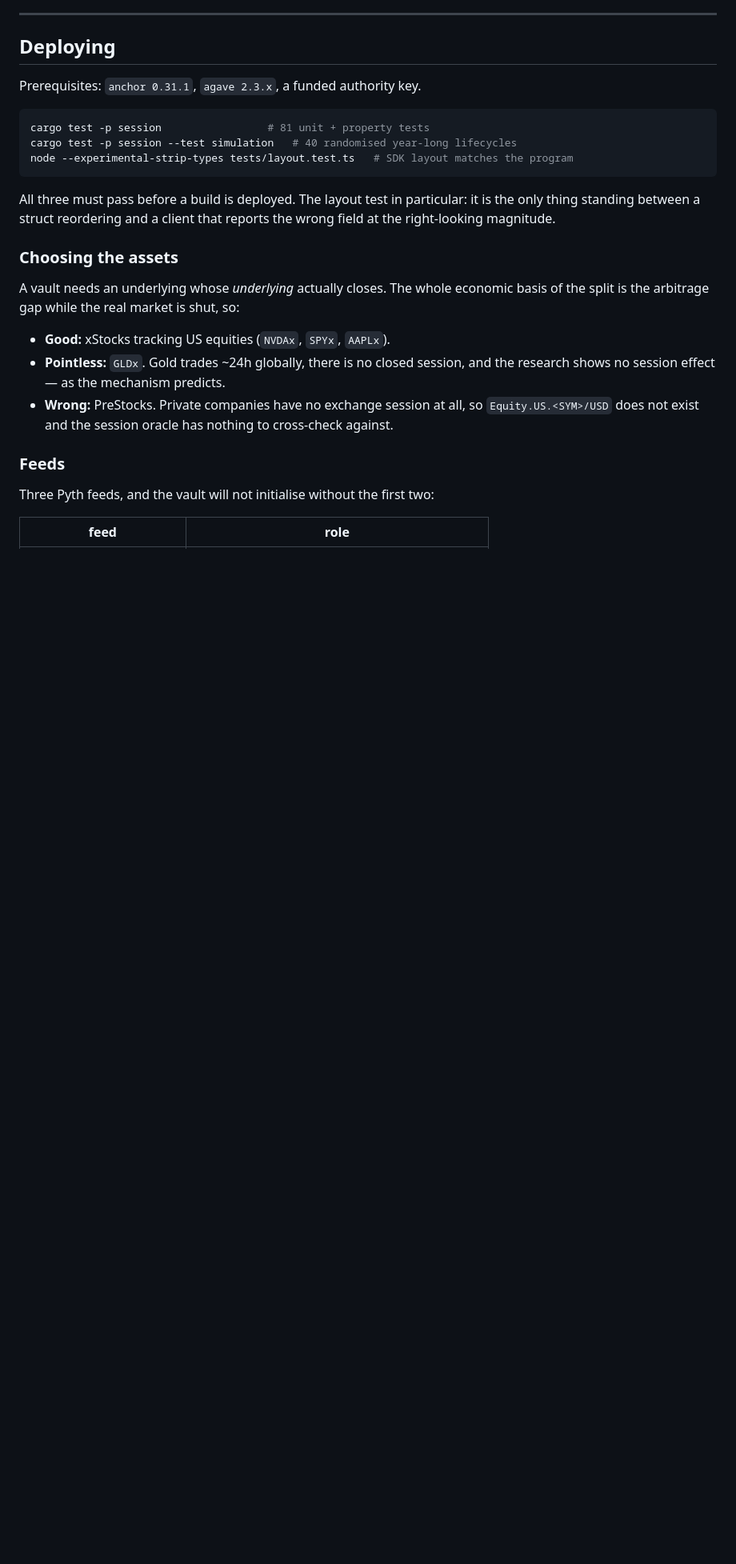
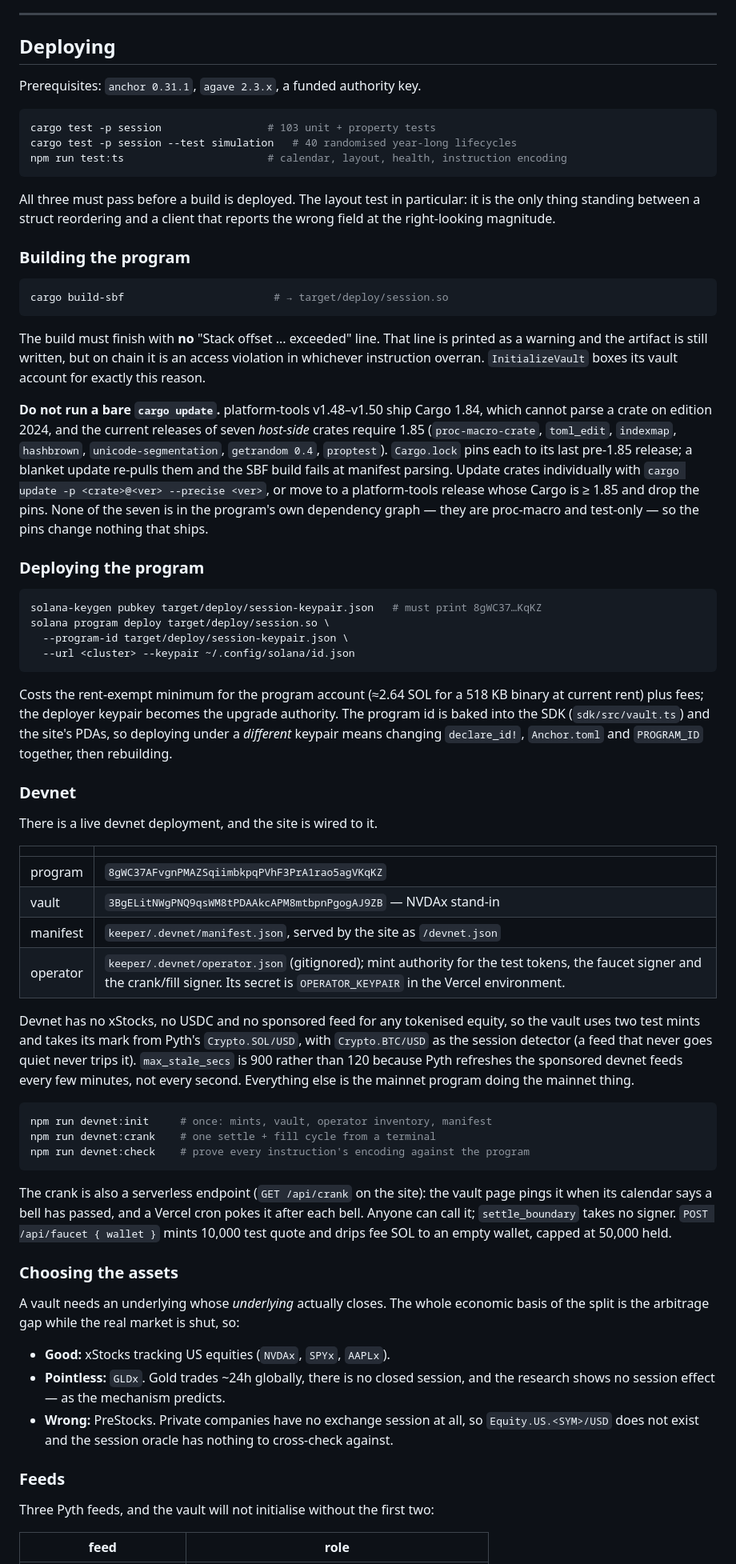
Before and after one commit to iamdflame/session-protocol, a Markdown page: docs/OPERATIONS.md, the part around the change. Shown at 80% size. Drawn GitHub-style; blank space fills up the shorter version.

````diff
--- a/docs/OPERATIONS.md
+++ b/docs/OPERATIONS.md
@@ -15,14 +15,81 @@ not rush to clear it — find out what produced it first.
 Prerequisites: `anchor 0.31.1`, `agave 2.3.x`, a funded authority key.
 
 ```bash
-cargo test -p session                 # 81 unit + property tests
+cargo test -p session                 # 103 unit + property tests
 cargo test -p session --test simulation   # 40 randomised year-long lifecycles
-node --experimental-strip-types tests/layout.test.ts   # SDK layout matches the program
+npm run test:ts                       # calendar, layout, health, instruction encoding
 ```
 
 All three must pass before a build is deployed. The layout test in particular:
 it is the only thing standing between a struct reordering and a client that
 reports the wrong field at the right-looking magnitude.
+
+### Building the program
+
+```bash
+cargo build-sbf                        # → target/deploy/session.so
+```
+
+The build must finish with **no** "Stack offset ... exceeded" line. That line
+is printed as a warning and the artifact is still written, but on chain it is
+an access violation in whichever instruction overran. `InitializeVault` boxes
+its vault account for exactly this reason.
+
+**Do not run a bare `cargo update`.** platform-tools v1.48–v1.50 ship Cargo
+1.84, which cannot parse a crate on edition 2024, and the current releases of
+seven *host-side* crates require 1.85 (`proc-macro-crate`, `toml_edit`,
+`indexmap`, `hashbrown`, `unicode-segmentation`, `getrandom 0.4`, `proptest`).
+`Cargo.lock` pins each to its last pre-1.85 release; a blanket update re-pulls
+them and the SBF build fails at manifest parsing. Update crates individually
+with `cargo update -p <crate>@<ver> --precise <ver>`, or move to a
+platform-tools release whose Cargo is ≥ 1.85 and drop the pins. None of the
+seven is in the program's own dependency graph — they are proc-macro and
+test-only — so the pins change nothing that ships.
+
+### Deploying the program
+
+```bash
+solana-keygen pubkey target/deploy/session-keypair.json   # must print 8gWC37…KqKZ
+solana program deploy target/deploy/session.so \
+  --program-id target/deploy/session-keypair.json \
+  --url <cluster> --keypair ~/.config/solana/id.json
+```
+
+Costs the rent-exempt minimum for the program account (≈2.64 SOL for a 518 KB
+binary at current rent) plus fees; the deployer keypair becomes the upgrade
+authority. The program id is baked into the SDK (`sdk/src/vault.ts`) and the
+site's PDAs, so deploying under a *different* keypair means changing
+`declare_id!`, `Anchor.toml` and `PROGRAM_ID` together, then rebuilding.
+
+### Devnet
+
+There is a live devnet deployment, and the site is wired to it.
+
+| | |
+|---|---|
+| program | `8gWC37AFvgnPMAZSqiimbkpqPVhF3PrA1rao5agVKqKZ` |
+| vault | `3BgELitNWgPNQ9qsWM8tPDAAkcAPM8mtbpnPgogAJ9ZB` — NVDAx stand-in |
+| manifest | `keeper/.devnet/manifest.json`, served by the site as `/devnet.json` |
+| operator | `keeper/.devnet/operator.json` (gitignored); mint authority for the test tokens, the faucet signer and the crank/fill signer. Its secret is `OPERATOR_KEYPAIR` in the Vercel environment. |
+
+Devnet has no xStocks, no USDC and no sponsored feed for any tokenised
+equity, so the vault uses two test mints and takes its mark from Pyth's
+`Crypto.SOL/USD`, with `Crypto.BTC/USD` as the session detector (a feed that
+never goes quiet never trips it). `max_stale_secs` is 900 rather than 120
+because Pyth refreshes the sponsored devnet feeds every few minutes, not every
+second. Everything else is the mainnet program doing the mainnet thing.
+
+```bash
+npm run devnet:init     # once: mints, vault, operator inventory, manifest
+npm run devnet:crank    # one settle + fill cycle from a terminal
+npm run devnet:check    # prove every instruction's encoding against the program
+```
+
+The crank is also a serverless endpoint (`GET /api/crank` on the site): the
+vault page pings it when its calendar says a bell has passed, and a Vercel
+cron pokes it after each bell. Anyone can call it; `settle_boundary` takes no
+signer. `POST /api/faucet { wallet }` mints 10,000 test quote and drips fee
+SOL to an empty wallet, capped at 50,000 held.
 
 ### Choosing the assets
 
````
Also changed, not shown: docs/AUDIT.md (+50 -0 lines).
